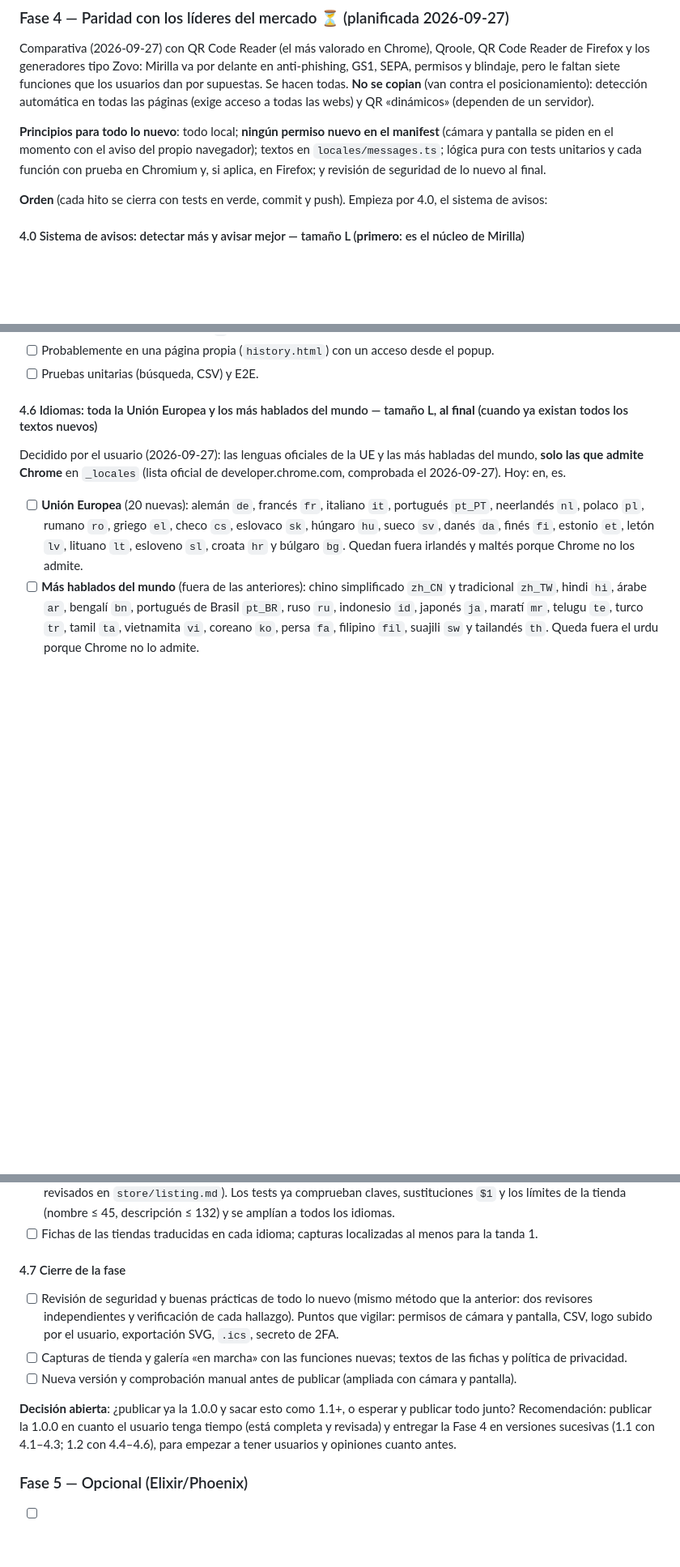
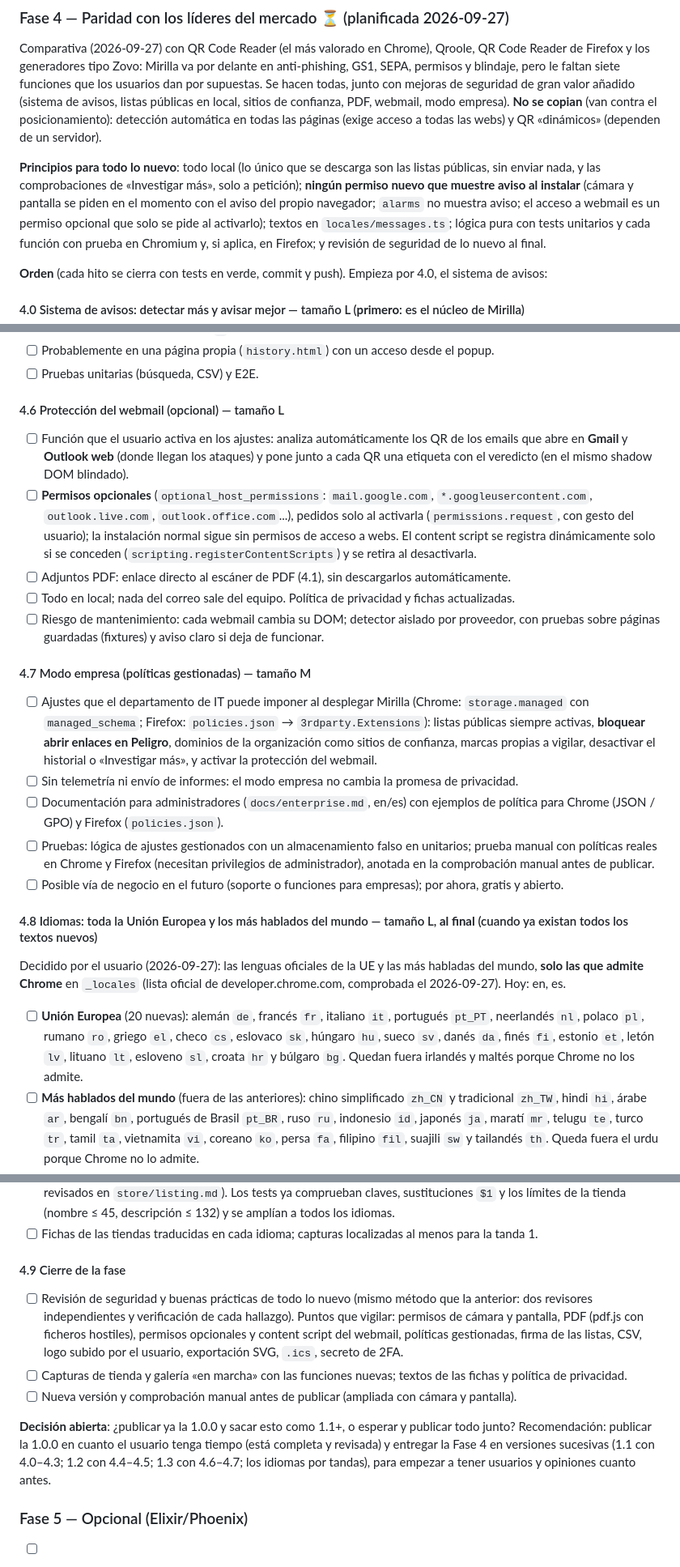
Before and after one commit to ramoncoroso/mirilla, a Markdown page: PLAN.md, 3 parts joined by grey strips. Shown at 81% size. Rendered like a GitHub page; blank space fills up the shorter version.

Commit message:
docs(plan): seis mejoras de alto valor añadidas a la Fase 4
- 4.0: sitios de confianza y señal de familiaridad, denunciar con un clic y
  limpiar rastreadores de los enlaces
- 4.1: escanear PDFs en local (pdf.js), el vector principal del quishing
- 4.6 (nuevo): protección opcional del webmail (Gmail, Outlook web) con
  permisos opcionales pedidos solo al activarla
- 4.7 (nuevo): modo empresa con políticas gestionadas, sin telemetría
- Idiomas pasa a 4.8 y el cierre a 4.9

Co-Authored-By: Claude Opus 5.5 <noreply@anthropic.com>

```diff
--- a/PLAN.md
+++ b/PLAN.md
@@ -106,11 +106,14 @@ automáticas usan `<all_urls>` y no pueden pulsar menús ni atajos):
 
 Comparativa (2026-09-27) con QR Code Reader (el más valorado en Chrome), Qroole, QR Code Reader de Firefox y los
 generadores tipo Zovo: Mirilla va por delante en anti-phishing, GS1, SEPA, permisos y blindaje, pero le faltan siete
-funciones que los usuarios dan por supuestas. Se hacen todas. **No se copian** (van contra el posicionamiento):
+funciones que los usuarios dan por supuestas. Se hacen todas, junto con mejoras de seguridad de gran valor añadido
+(sistema de avisos, listas públicas en local, sitios de confianza, PDF, webmail, modo empresa). **No se copian** (van contra el posicionamiento):
 detección automática en todas las páginas (exige acceso a todas las webs) y QR «dinámicos» (dependen de un servidor).
 
-**Principios para todo lo nuevo**: todo local; **ningún permiso nuevo en el manifest** (cámara y pantalla se piden en
-el momento con el aviso del propio navegador); textos en `locales/messages.ts`; lógica pura con tests unitarios y cada
+**Principios para todo lo nuevo**: todo local (lo único que se descarga son las listas públicas, sin enviar nada, y las
+comprobaciones de «Investigar más», solo a petición); **ningún permiso nuevo que muestre aviso al instalar** (cámara y
+pantalla se piden en el momento con el aviso del propio navegador; `alarms` no muestra aviso; el acceso a webmail es un
+permiso opcional que solo se pide al activarlo); textos en `locales/messages.ts`; lógica pura con tests unitarios y cada
 función con prueba en Chromium y, si aplica, en Firefox; y revisión de seguridad de lo nuevo al final.
 
 **Orden** (cada hito se cierra con tests en verde, commit y push). Empieza por 4.0, el sistema de avisos:
@@ -264,7 +286,32 @@ descarga periódicamente una lista completa y compara en el equipo, como Safe Br
 - [ ] Probablemente en una página propia (`history.html`) con un acceso desde el popup.
 - [ ] Pruebas unitarias (búsqueda, CSV) y E2E.
 
-#### 4.6 Idiomas: toda la Unión Europea y los más hablados del mundo — tamaño L, **al final** (cuando ya existan todos los textos nuevos)
+#### 4.6 Protección del webmail (opcional) — tamaño L
+- [ ] Función que el usuario activa en los ajustes: analiza automáticamente los QR de los emails que abre en **Gmail** y
+  **Outlook web** (donde llegan los ataques) y pone junto a cada QR una etiqueta con el veredicto (en el mismo shadow DOM
+  blindado).
+- [ ] **Permisos opcionales** (`optional_host_permissions`: `mail.google.com`, `*.googleusercontent.com`,
+  `outlook.live.com`, `outlook.office.com`...), pedidos solo al activarla (`permissions.request`, con gesto del usuario);
+  la instalación normal sigue sin permisos de acceso a webs. El content script se registra dinámicamente solo si se
+  conceden (`scripting.registerContentScripts`) y se retira al desactivarla.
+- [ ] Adjuntos PDF: enlace directo al escáner de PDF (4.1), sin descargarlos automáticamente.
+- [ ] Todo en local; nada del correo sale del equipo. Política de privacidad y fichas actualizadas.
+- [ ] Riesgo de mantenimiento: cada webmail cambia su DOM; detector aislado por proveedor, con pruebas sobre páginas
+  guardadas (fixtures) y aviso claro si deja de funcionar.
+
+#### 4.7 Modo empresa (políticas gestionadas) — tamaño M
+- [ ] Ajustes que el departamento de IT puede imponer al desplegar Mirilla (Chrome: `storage.managed` con
+  `managed_schema`; Firefox: `policies.json` → `3rdparty.Extensions`): listas públicas siempre activas, **bloquear abrir
+  enlaces en Peligro**, dominios de la organización como sitios de confianza, marcas propias a vigilar, desactivar el
+  historial o «Investigar más», y activar la protección del webmail.
+- [ ] Sin telemetría ni envío de informes: el modo empresa no cambia la promesa de privacidad.
+- [ ] Documentación para administradores (`docs/enterprise.md`, en/es) con ejemplos de política para Chrome (JSON / GPO) y
+  Firefox (`policies.json`).
+- [ ] Pruebas: lógica de ajustes gestionados con un almacenamiento falso en unitarios; prueba manual con políticas reales
+  en Chrome y Firefox (necesitan privilegios de administrador), anotada en la comprobación manual antes de publicar.
+- [ ] Posible vía de negocio en el futuro (soporte o funciones para empresas); por ahora, gratis y abierto.
+
+#### 4.8 Idiomas: toda la Unión Europea y los más hablados del mundo — tamaño L, **al final** (cuando ya existan todos los textos nuevos)
 Decidido por el usuario (2026-09-27): las lenguas oficiales de la UE y las más habladas del mundo, **solo las que admite
 Chrome** en `_locales` (lista oficial de developer.chrome.com, comprobada el 2026-09-27). Hoy: en, es.
 
@@ -289,16 +336,18 @@ Chrome** en `_locales` (lista oficial de developer.chrome.com, comprobada el 202
   (nombre ≤ 45, descripción ≤ 132) y se amplían a todos los idiomas.
 - [ ] Fichas de las tiendas traducidas en cada idioma; capturas localizadas al menos para la tanda 1.
 
-#### 4.7 Cierre de la fase
+#### 4.9 Cierre de la fase
 - [ ] Revisión de seguridad y buenas prácticas de todo lo nuevo (mismo método que la anterior: dos revisores
-  independientes y verificación de cada hallazgo). Puntos que vigilar: permisos de cámara y pantalla, CSV, logo subido
-  por el usuario, exportación SVG, `.ics`, secreto de 2FA.
+  independientes y verificación de cada hallazgo). Puntos que vigilar: permisos de cámara y pantalla, PDF (pdf.js con
+  ficheros hostiles), permisos opcionales y content script del webmail, políticas gestionadas, firma de las listas, CSV,
+  logo subido por el usuario, exportación SVG, `.ics`, secreto de 2FA.
 - [ ] Capturas de tienda y galería «en marcha» con las funciones nuevas; textos de las fichas y política de privacidad.
 - [ ] Nueva versión y comprobación manual antes de publicar (ampliada con cámara y pantalla).
 
 **Decisión abierta**: ¿publicar ya la 1.0.0 y sacar esto como 1.1+, o esperar y publicar todo junto? Recomendación:
 publicar la 1.0.0 en cuanto el usuario tenga tiempo (está completa y revisada) y entregar la Fase 4 en versiones
-sucesivas (1.1 con 4.1–4.3; 1.2 con 4.4–4.6), para empezar a tener usuarios y opiniones cuanto antes.
+sucesivas (1.1 con 4.0–4.3; 1.2 con 4.4–4.5; 1.3 con 4.6–4.7; los idiomas por tandas), para empezar a tener usuarios y
+opiniones cuanto antes.
 
 ### Fase 5 — Opcional (Elixir/Phoenix)
 - [ ] Lector web en labelic.com con LiveView + hook JS (zxing-wasm en el cliente) → SEO y móvil
```
Also changed, not shown: other parts of PLAN.md (+20 -1 lines).
